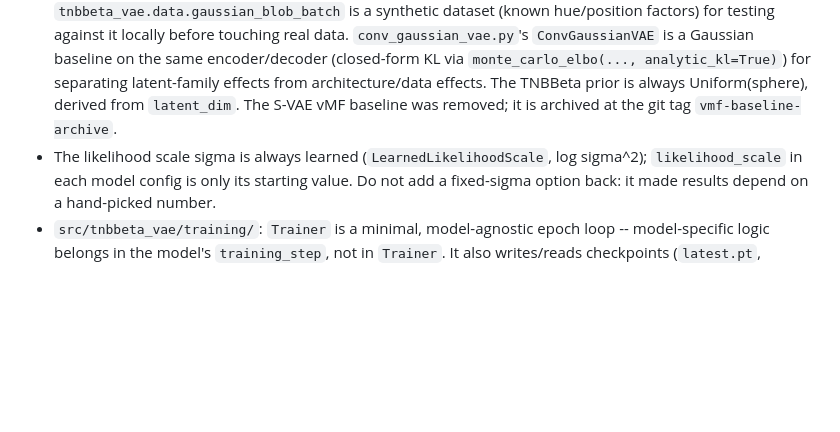
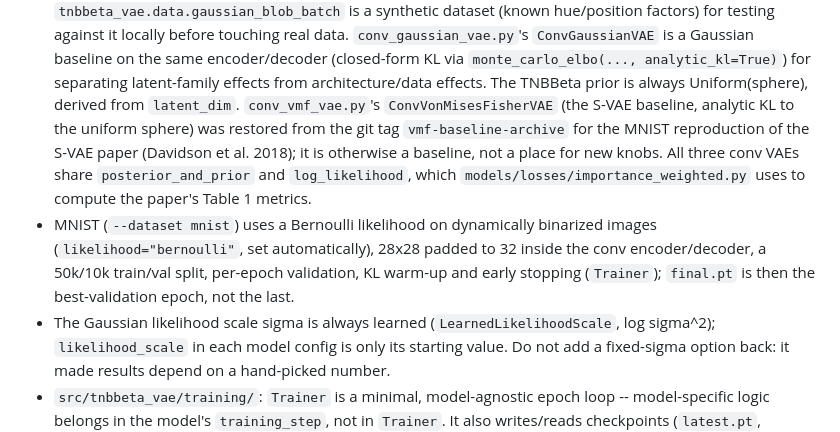
Before and after one commit to Dant86/tnbbeta_vae, a Markdown page: CLAUDE.md, the part around the change. GitHub-like rendering; blank space fills up the shorter version.

```diff
--- a/CLAUDE.md
+++ b/CLAUDE.md
@@ -59,9 +59,17 @@ automatically on commit, excluding `notebooks/`.
   (closed-form KL via `monte_carlo_elbo(..., analytic_kl=True)`) for
   separating latent-family effects from architecture/data effects.
   The TNBBeta prior is always Uniform(sphere), derived from `latent_dim`.
-  The S-VAE vMF baseline was removed; it is archived at the git tag
-  `vmf-baseline-archive`.
-- The likelihood scale sigma is always learned (`LearnedLikelihoodScale`, log
+  `conv_vmf_vae.py`'s `ConvVonMisesFisherVAE` (the S-VAE baseline, analytic KL to the
+  uniform sphere) was restored from the git tag `vmf-baseline-archive` for the MNIST
+  reproduction of the S-VAE paper (Davidson et al. 2018); it is otherwise a baseline,
+  not a place for new knobs. All three conv VAEs share `posterior_and_prior` and
+  `log_likelihood`, which `models/losses/importance_weighted.py` uses to compute the
+  paper's Table 1 metrics.
+- MNIST (`--dataset mnist`) uses a Bernoulli likelihood on dynamically binarized images
+  (`likelihood="bernoulli"`, set automatically), 28x28 padded to 32 inside the conv
+  encoder/decoder, a 50k/10k train/val split, per-epoch validation, KL warm-up and early
+  stopping (`Trainer`); `final.pt` is then the best-validation epoch, not the last.
+- The Gaussian likelihood scale sigma is always learned (`LearnedLikelihoodScale`, log
   sigma^2); `likelihood_scale` in each model config is only its starting value. Do not
   add a fixed-sigma option back: it made results depend on a hand-picked number.
 - `src/tnbbeta_vae/training/`: `Trainer` is a minimal, model-agnostic
```
Also changed, not shown: README.md (+19 -0 lines).
